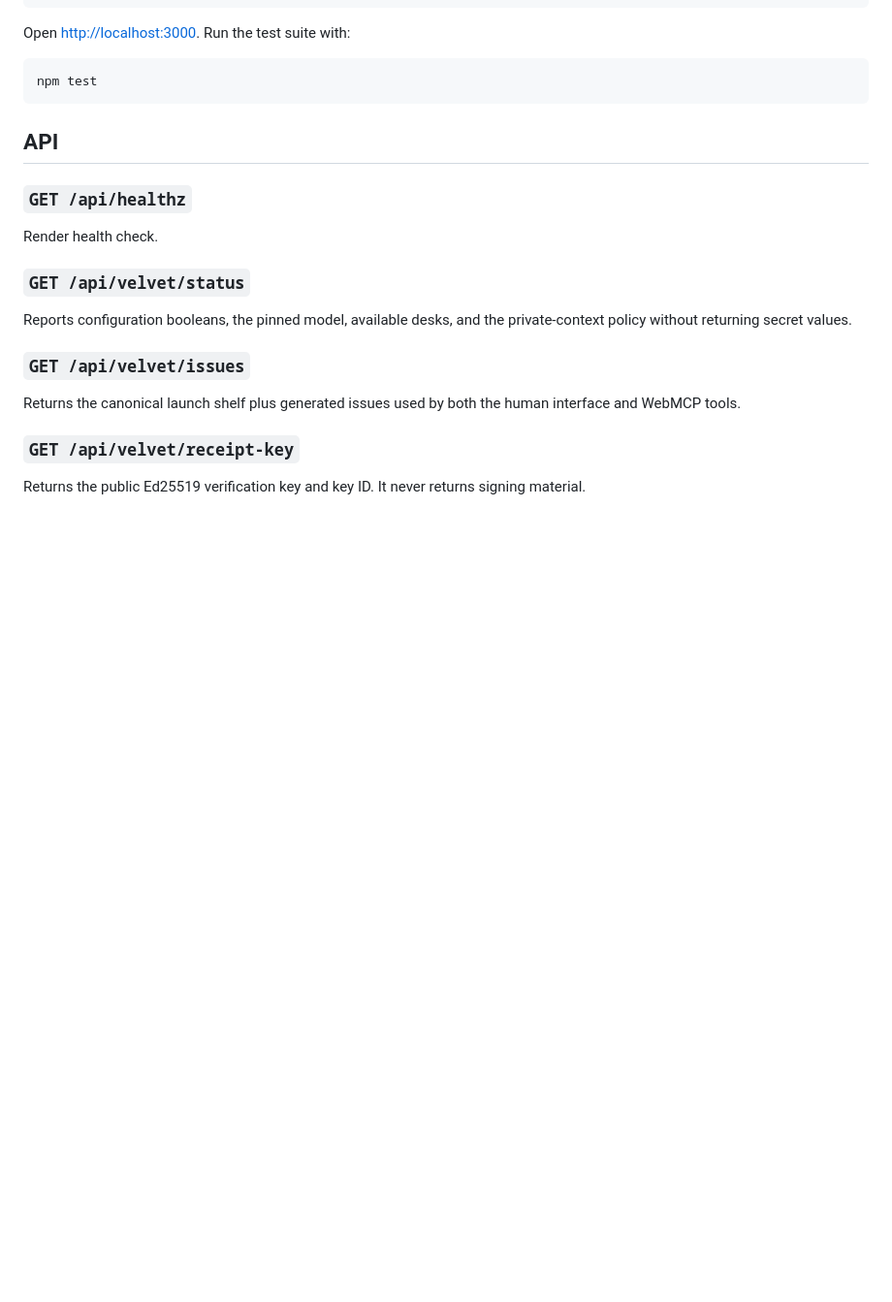
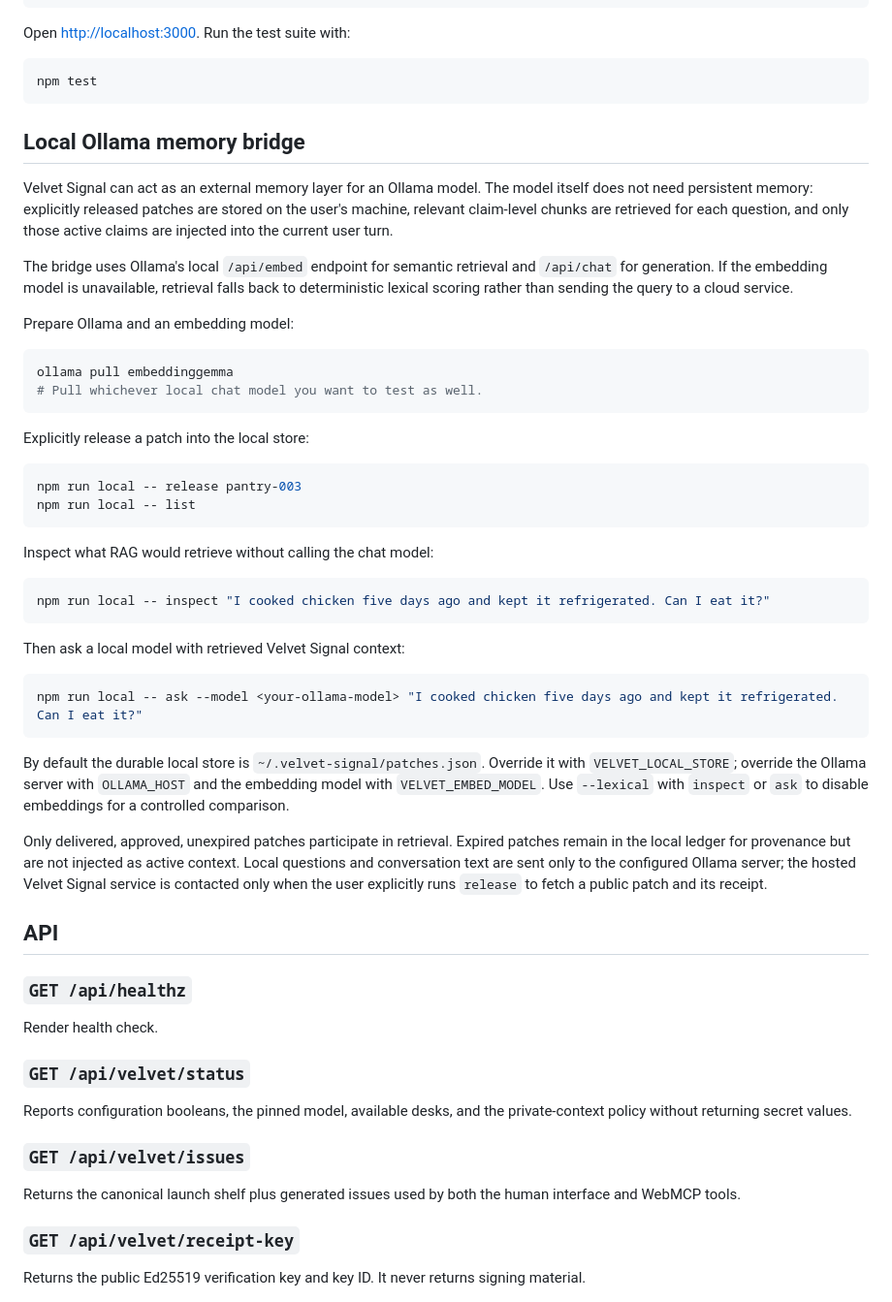
Before and after one commit to TONZHub/Velvet_Signal, a Markdown page: README.md, the part around the change. Shown at 97% size. Rendered like a GitHub page; blank space fills up the shorter version.

Commit message:
Document local Ollama RAG workflow

````diff
--- a/README.md
+++ b/README.md
@@ -40,6 +40,42 @@ Open <http://localhost:3000>. Run the test suite with:
 ```bash
 npm test
 ```
+
+## Local Ollama memory bridge
+
+Velvet Signal can act as an external memory layer for an Ollama model. The model itself does not need persistent memory: explicitly released patches are stored on the user's machine, relevant claim-level chunks are retrieved for each question, and only those active claims are injected into the current user turn.
+
+The bridge uses Ollama's local `/api/embed` endpoint for semantic retrieval and `/api/chat` for generation. If the embedding model is unavailable, retrieval falls back to deterministic lexical scoring rather than sending the query to a cloud service.
+
+Prepare Ollama and an embedding model:
+
+```bash
+ollama pull embeddinggemma
+# Pull whichever local chat model you want to test as well.
+```
+
+Explicitly release a patch into the local store:
+
+```bash
+npm run local -- release pantry-003
+npm run local -- list
+```
+
+Inspect what RAG would retrieve without calling the chat model:
+
+```bash
+npm run local -- inspect "I cooked chicken five days ago and kept it refrigerated. Can I eat it?"
+```
+
+Then ask a local model with retrieved Velvet Signal context:
+
+```bash
+npm run local -- ask --model <your-ollama-model> "I cooked chicken five days ago and kept it refrigerated. Can I eat it?"
+```
+
+By default the durable local store is `~/.velvet-signal/patches.json`. Override it with `VELVET_LOCAL_STORE`; override the Ollama server with `OLLAMA_HOST` and the embedding model with `VELVET_EMBED_MODEL`. Use `--lexical` with `inspect` or `ask` to disable embeddings for a controlled comparison.
+
+Only delivered, approved, unexpired patches participate in retrieval. Expired patches remain in the local ledger for provenance but are not injected as active context. Local questions and conversation text are sent only to the configured Ollama server; the hosted Velvet Signal service is contacted only when the user explicitly runs `release` to fetch a public patch and its receipt.
 
 ## API
 
````
